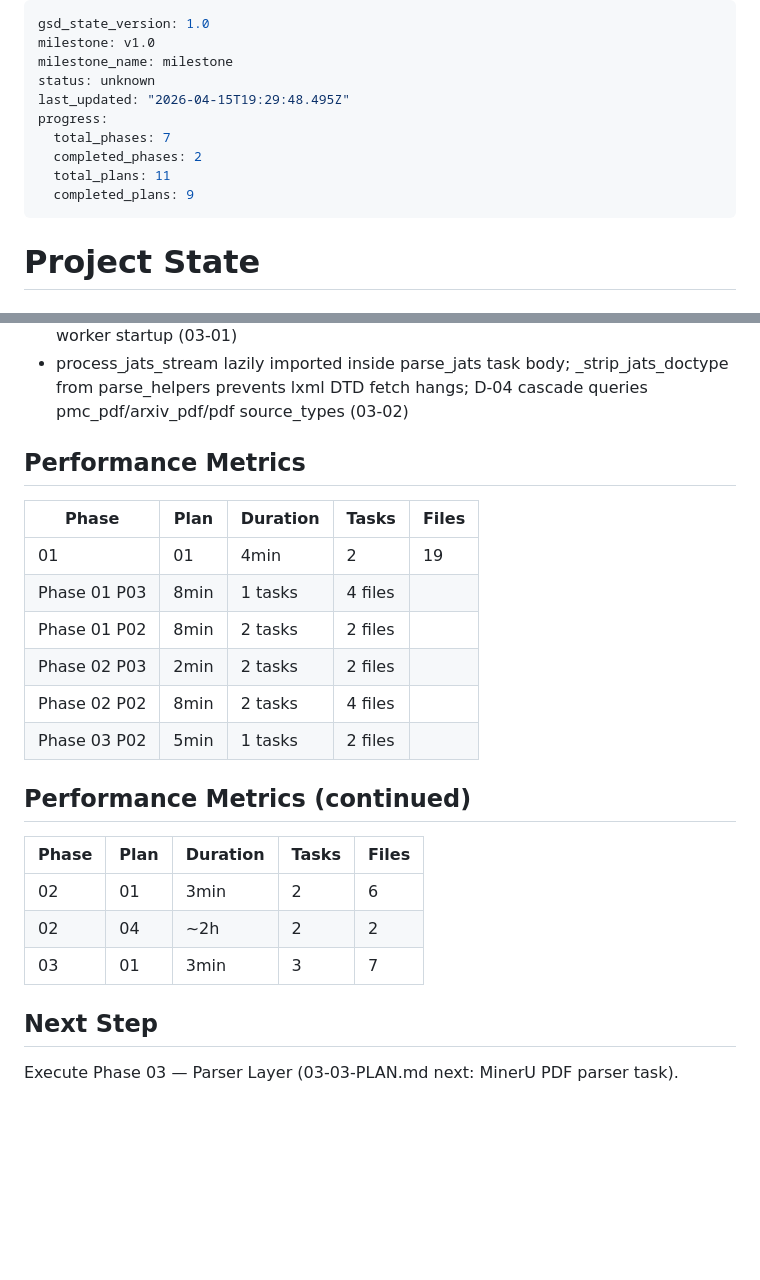
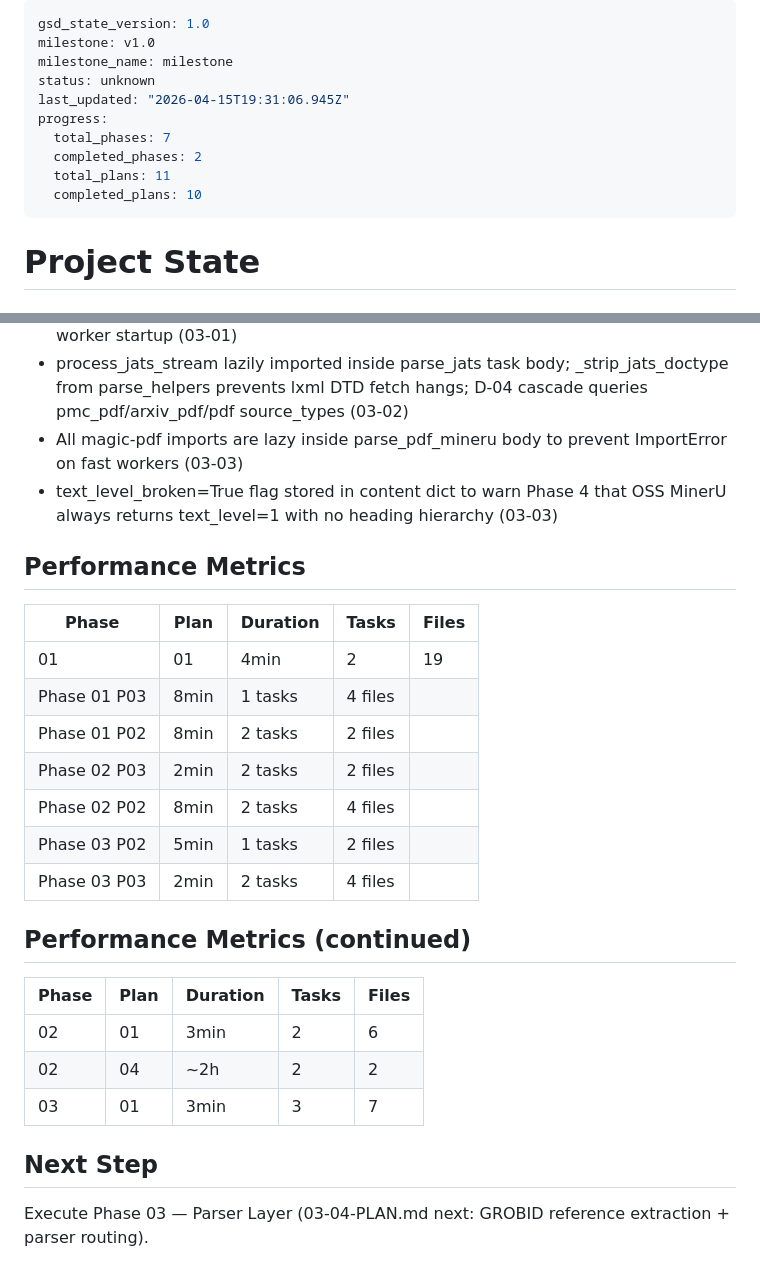
Before and after one commit to cui1104/GraphXiv, a Markdown page: .planning/STATE.md, 2 parts joined by grey strips. Rendered like a GitHub page; blank space fills up the shorter version.

Commit message:
docs(03-03): complete parse_pdf_mineru plan -- MinerU PDF parser
- Add 03-03-SUMMARY.md with implementation details and decisions
- Update STATE.md with decisions and next step
- Update ROADMAP.md with plan 3/4 progress for Phase 03

```diff
--- a/.planning/STATE.md
+++ b/.planning/STATE.md
@@ -3,12 +3,12 @@ gsd_state_version: 1.0
 milestone: v1.0
 milestone_name: milestone
 status: unknown
-last_updated: "2026-04-15T19:29:48.495Z"
+last_updated: "2026-04-15T19:31:06.945Z"
 progress:
   total_phases: 7
   completed_phases: 2
   total_plans: 11
-  completed_plans: 9
+  completed_plans: 10
 ---
 
 # Project State
@@ -68,6 +68,8 @@ See: .planning/PROJECT.md (updated 2026-04-13)
 - PyMuPDF added in 03-01 (not 03-03) because D-03 table-count heuristic needed by parse_latex (03-01)
 - process_tex_stream lazily imported inside task body to prevent ImportError at worker startup (03-01)
 - process_jats_stream lazily imported inside parse_jats task body; _strip_jats_doctype from parse_helpers prevents lxml DTD fetch hangs; D-04 cascade queries pmc_pdf/arxiv_pdf/pdf source_types (03-02)
+- All magic-pdf imports are lazy inside parse_pdf_mineru body to prevent ImportError on fast workers (03-03)
+- text_level_broken=True flag stored in content dict to warn Phase 4 that OSS MinerU always returns text_level=1 with no heading hierarchy (03-03)
 
 ## Performance Metrics
 
@@ -79,6 +81,7 @@ See: .planning/PROJECT.md (updated 2026-04-13)
 | Phase 02 P03 | 2min | 2 tasks | 2 files |
 | Phase 02 P02 | 8min | 2 tasks | 4 files |
 | Phase 03 P02 | 5min | 1 tasks | 2 files |
+| Phase 03 P03 | 2min | 2 tasks | 4 files |
 
 ## Performance Metrics (continued)
 
@@ -90,4 +93,4 @@ See: .planning/PROJECT.md (updated 2026-04-13)
 
 ## Next Step
 
-Execute Phase 03 — Parser Layer (03-03-PLAN.md next: MinerU PDF parser task).
+Execute Phase 03 — Parser Layer (03-04-PLAN.md next: GROBID reference extraction + parser routing).
```
Also changed, not shown: .planning/ROADMAP.md (+2 -2 lines), 1 other file.
